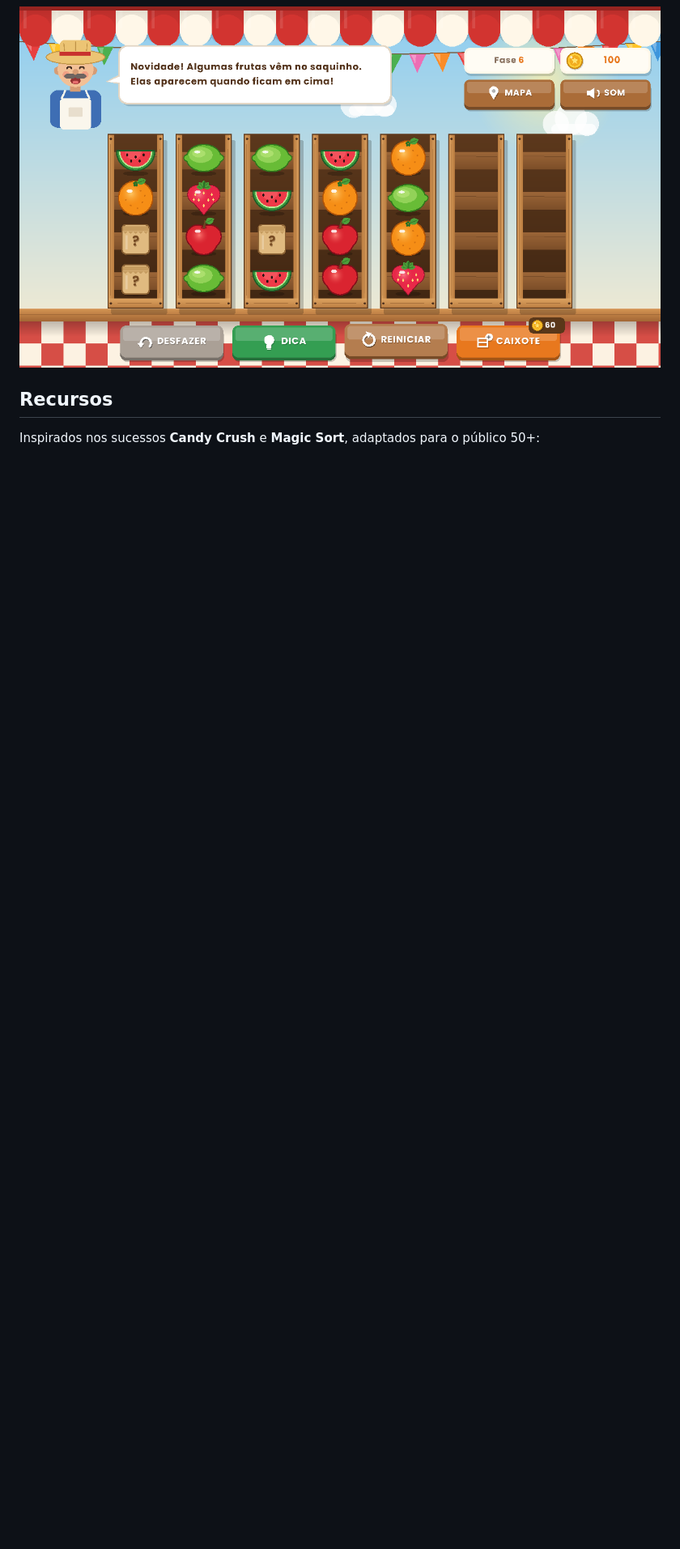
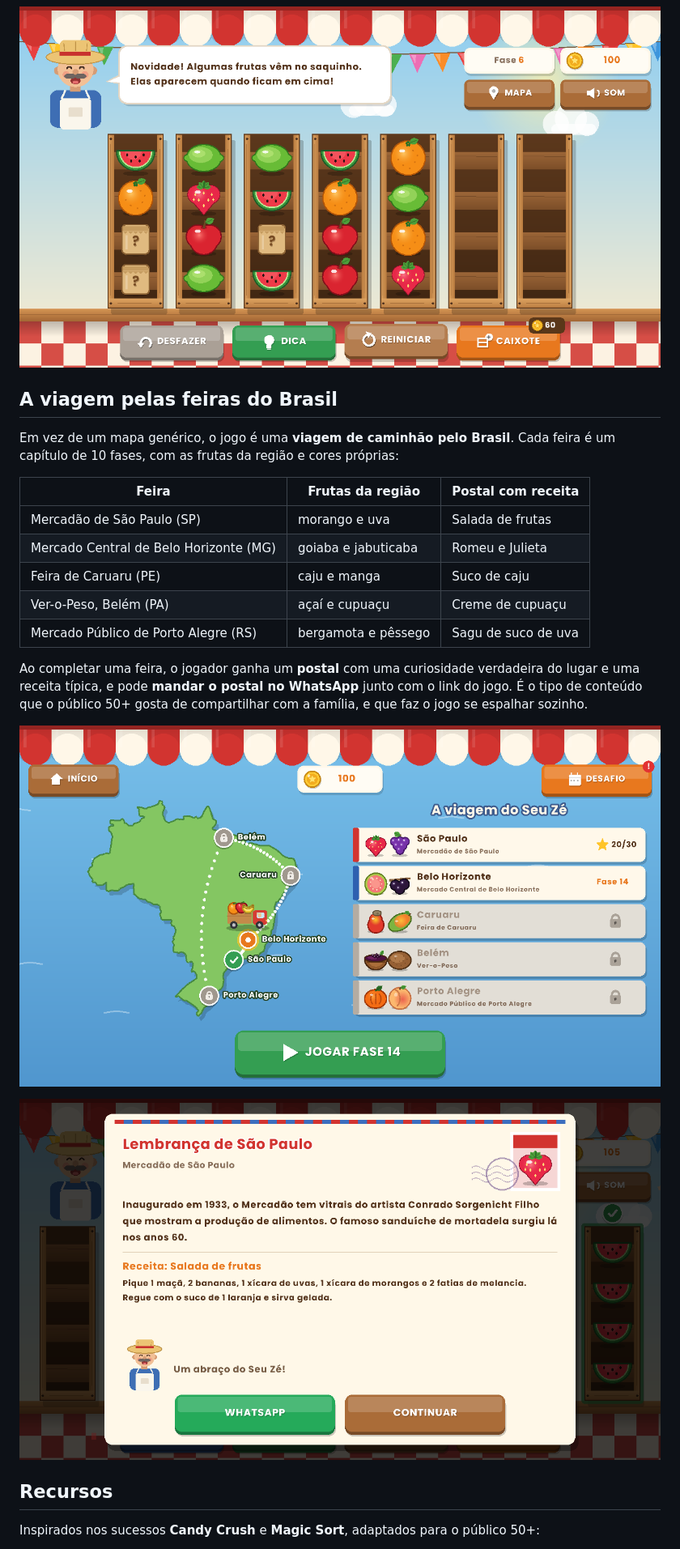
Before and after one commit to diegogarciabalbo-cell/feira-sort, a Markdown page: README.md, the part around the change printed below. Shown: that part at 81% size. GitHub-like rendering; pictures changed too: imagens/brasil.png (added), imagens/postal.png (added); blank space fills up the shorter version.

```diff
--- a/README.md
+++ b/README.md
@@ -25,5 +25,23 @@ Jogos de "sort" como Magic Sort e Bus Fever Party são sucesso mundial, mas os j
 
 ![Frutas escondidas](imagens/escondidas.png)
+
+## A viagem pelas feiras do Brasil
+
+Em vez de um mapa genérico, o jogo é uma **viagem de caminhão pelo Brasil**. Cada feira é um capítulo de 10 fases, com as frutas da região e cores próprias:
+
+| Feira | Frutas da região | Postal com receita |
+|---|---|---|
+| Mercadão de São Paulo (SP) | morango e uva | Salada de frutas |
+| Mercado Central de Belo Horizonte (MG) | goiaba e jabuticaba | Romeu e Julieta |
+| Feira de Caruaru (PE) | caju e manga | Suco de caju |
+| Ver-o-Peso, Belém (PA) | açaí e cupuaçu | Creme de cupuaçu |
+| Mercado Público de Porto Alegre (RS) | bergamota e pêssego | Sagu de suco de uva |
+
+Ao completar uma feira, o jogador ganha um **postal** com uma curiosidade verdadeira do lugar e uma receita típica, e pode **mandar o postal no WhatsApp** junto com o link do jogo. É o tipo de conteúdo que o público 50+ gosta de compartilhar com a família, e que faz o jogo se espalhar sozinho.
+
+![Mapa do Brasil](imagens/brasil.png)
+
+![Postal](imagens/postal.png)
 
 ## Recursos
 
```
Also changed, not shown: other parts of README.md (+8 -4 lines), imagens/caruaru.png (added), imagens/celular.png, imagens/mapa-celular.png, 7 other files.
